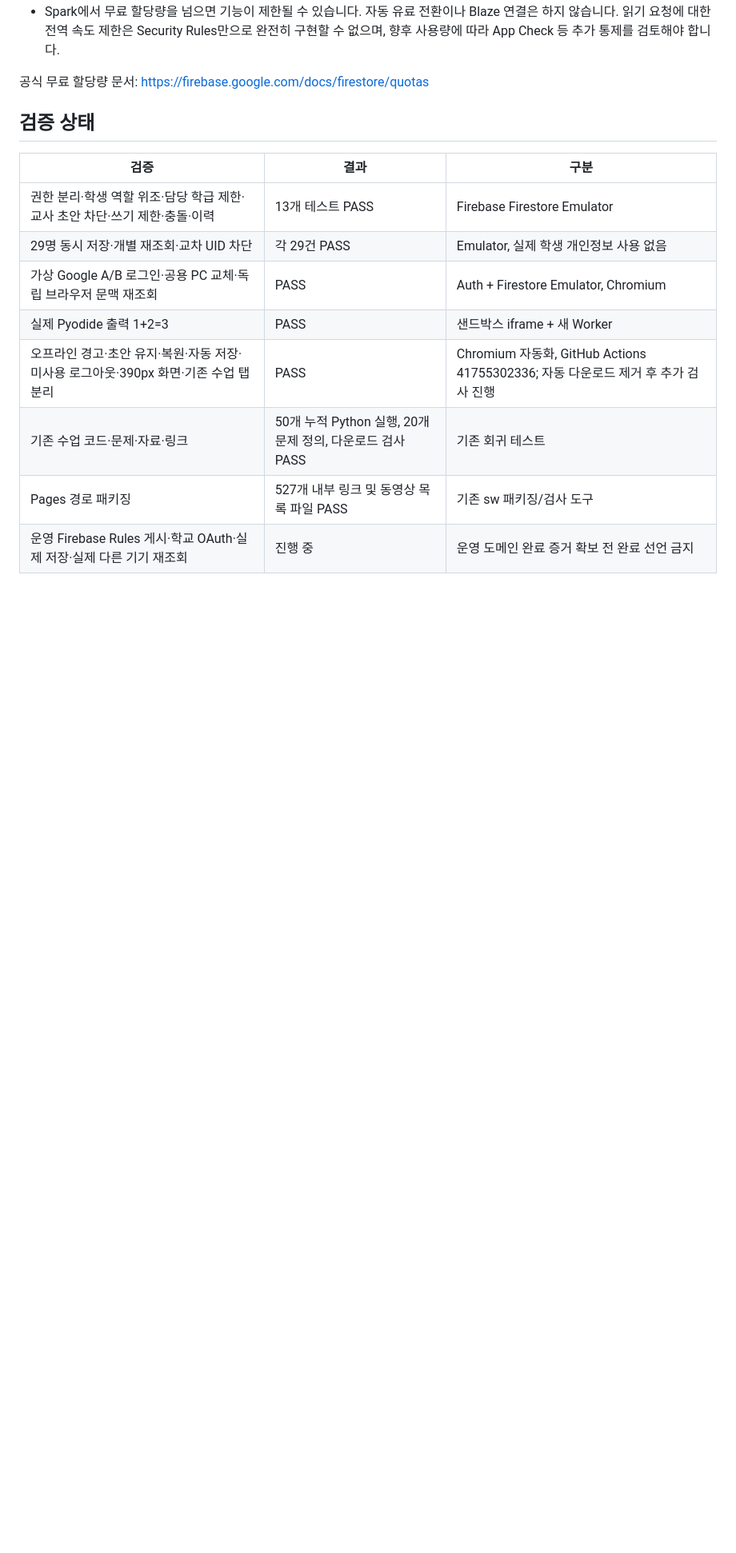
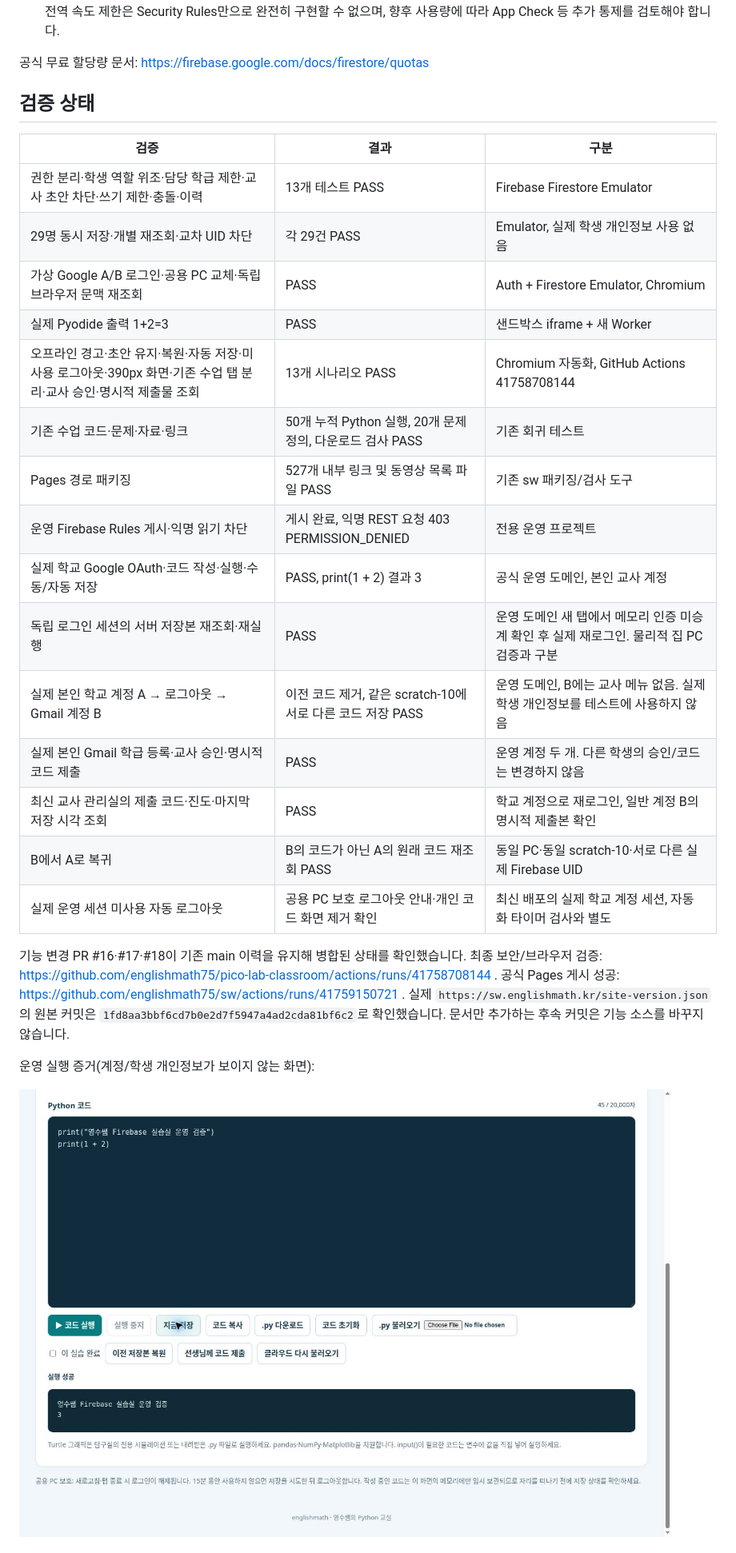
Before and after one commit to englishmath75/pico-lab-classroom, a Markdown page: docs/FIREBASE_STUDENT_ROOM_V1.md, the part around one of its changes. Shown at 80% size. GitHub-like rendering; pictures changed too: docs/evidence/python-room-production-2026-11-04.jpg (added); blank space fills up the shorter version.

Commit message:
Document production Firebase validation and remaining school-device checks

```diff
--- a/docs/FIREBASE_STUDENT_ROOM_V1.md
+++ b/docs/FIREBASE_STUDENT_ROOM_V1.md
@@ -61,7 +63,21 @@ Firebase Authentication은 메모리 지속성, Firestore는 메모리 캐시를
 | 29명 동시 저장·개별 재조회·교차 UID 차단 | 각 29건 PASS | Emulator, 실제 학생 개인정보 사용 없음 |
 | 가상 Google A/B 로그인·공용 PC 교체·독립 브라우저 문맥 재조회 | PASS | Auth + Firestore Emulator, Chromium |
 | 실제 Pyodide 출력 1+2=3 | PASS | 샌드박스 iframe + 새 Worker |
-| 오프라인 경고·초안 유지·복원·자동 저장·미사용 로그아웃·390px 화면·기존 수업 탭 분리 | PASS | Chromium 자동화, GitHub Actions 41755302336; 자동 다운로드 제거 후 추가 검사 진행 |
+| 오프라인 경고·초안 유지·복원·자동 저장·미사용 로그아웃·390px 화면·기존 수업 탭 분리·교사 승인·명시적 제출물 조회 | 13개 시나리오 PASS | Chromium 자동화, GitHub Actions 41758708144 |
 | 기존 수업 코드·문제·자료·링크 | 50개 누적 Python 실행, 20개 문제 정의, 다운로드 검사 PASS | 기존 회귀 테스트 |
 | Pages 경로 패키징 | 527개 내부 링크 및 동영상 목록 파일 PASS | 기존 sw 패키징/검사 도구 |
-| 운영 Firebase Rules 게시·학교 OAuth·실제 저장·실제 다른 기기 재조회 | 진행 중 | 운영 도메인 완료 증거 확보 전 완료 선언 금지 |
+| 운영 Firebase Rules 게시·익명 읽기 차단 | 게시 완료, 익명 REST 요청 403 PERMISSION_DENIED | 전용 운영 프로젝트 |
+| 실제 학교 Google OAuth·코드 작성·실행·수동/자동 저장 | PASS, print(1 + 2) 결과 3 | 공식 운영 도메인, 본인 교사 계정 |
+| 독립 로그인 세션의 서버 저장본 재조회·재실행 | PASS | 운영 도메인 새 탭에서 메모리 인증 미승계 확인 후 실제 재로그인. 물리적 집 PC 검증과 구분 |
+| 실제 본인 학교 계정 A → 로그아웃 → Gmail 계정 B | 이전 코드 제거, 같은 scratch-10에 서로 다른 코드 저장 PASS | 운영 도메인, B에는 교사 메뉴 없음. 실제 학생 개인정보를 테스트에 사용하지 않음 |
+| 실제 본인 Gmail 학급 등록·교사 승인·명시적 코드 제출 | PASS | 운영 계정 두 개. 다른 학생의 승인/코드는 변경하지 않음 |
+| 최신 교사 관리실의 제출 코드·진도·마지막 저장 시각 조회 | PASS | 학교 계정으로 재로그인, 일반 계정 B의 명시적 제출본 확인 |
+| B에서 A로 복귀 | B의 코드가 아닌 A의 원래 코드 재조회 PASS | 동일 PC·동일 scratch-10·서로 다른 실제 Firebase UID |
+| 실제 운영 세션 미사용 자동 로그아웃 | 공용 PC 보호 로그아웃 안내·개인 코드 화면 제거 확인 | 최신 배포의 실제 학교 계정 세션, 자동화 타이머 검사와 별도 |
+
+기능 변경 PR #16·#17·#18이 기존 main 이력을 유지해 병합된 상태를 확인했습니다. 최종 보안/브라우저 검증: https://github.com/englishmath75/pico-lab-classroom/actions/runs/41758708144 . 공식 Pages 게시 성공: https://github.com/englishmath75/sw/actions/runs/41759150721 . 실제 `https://sw.englishmath.kr/site-version.json`의 원본 커밋은 `1fd8aa3bbf6cd7b0e2d7f5947a4ad2cda81bf6c2`로 확인했습니다. 문서만 추가하는 후속 커밋은 기능 소스를 바꾸지 않습니다.
+
+운영 실행 증거(계정/학생 개인정보가 보이지 않는 화면):
+
+![운영 Python 실행 결과](evidence/python-room-production-2026-11-04.jpg)
+
```
Also changed, not shown: other parts of docs/FIREBASE_STUDENT_ROOM_V1.md (+14 -3 lines).
